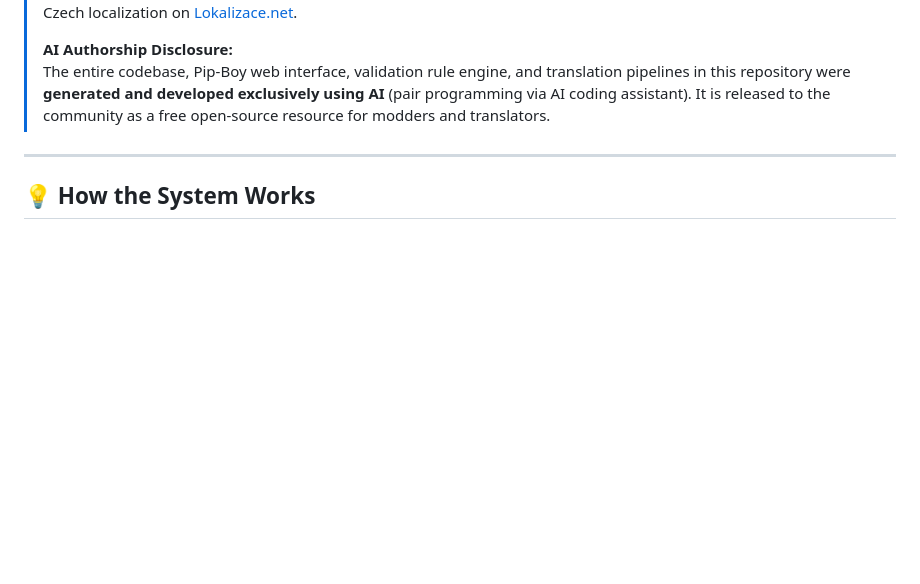
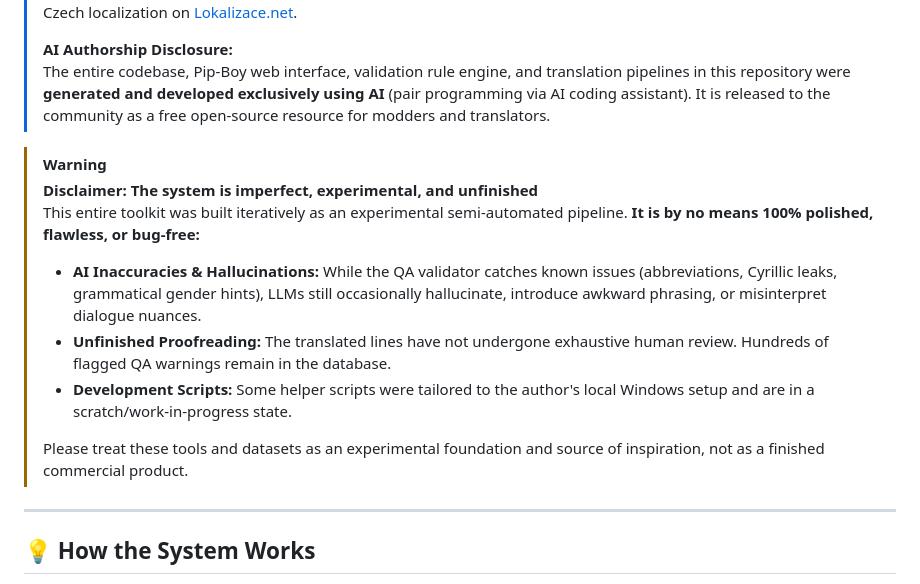
Before and after one commit to Kouputrax/fallout-sonora-cz, a Markdown page: README.md, the part around the change. Drawn GitHub-style; blank space fills up the shorter version.

```diff
--- a/README.md
+++ b/README.md
@@ -8,6 +8,15 @@
 >
 > **AI Authorship Disclosure:**
 > The entire codebase, Pip-Boy web interface, validation rule engine, and translation pipelines in this repository were **generated and developed exclusively using AI** (pair programming via AI coding assistant). It is released to the community as a free open-source resource for modders and translators.
+
+> [!WARNING]
+> **Disclaimer: The system is imperfect, experimental, and unfinished**
+> This entire toolkit was built iteratively as an experimental semi-automated pipeline. **It is by no means 100% polished, flawless, or bug-free:**
+> - **AI Inaccuracies & Hallucinations:** While the QA validator catches known issues (abbreviations, Cyrillic leaks, grammatical gender hints), LLMs still occasionally hallucinate, introduce awkward phrasing, or misinterpret dialogue nuances.
+> - **Unfinished Proofreading:** The translated lines have not undergone exhaustive human review. Hundreds of flagged QA warnings remain in the database.
+> - **Development Scripts:** Some helper scripts were tailored to the author's local Windows setup and are in a scratch/work-in-progress state.
+>
+> Please treat these tools and datasets as an experimental foundation and source of inspiration, not as a finished commercial product.
 
 ---
 
```
Also changed, not shown: README_CZ.md (+9 -0 lines).
